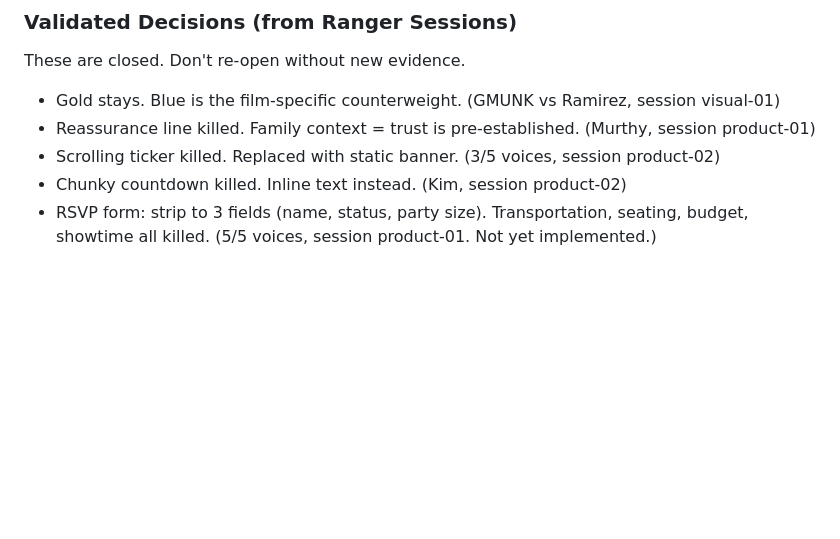
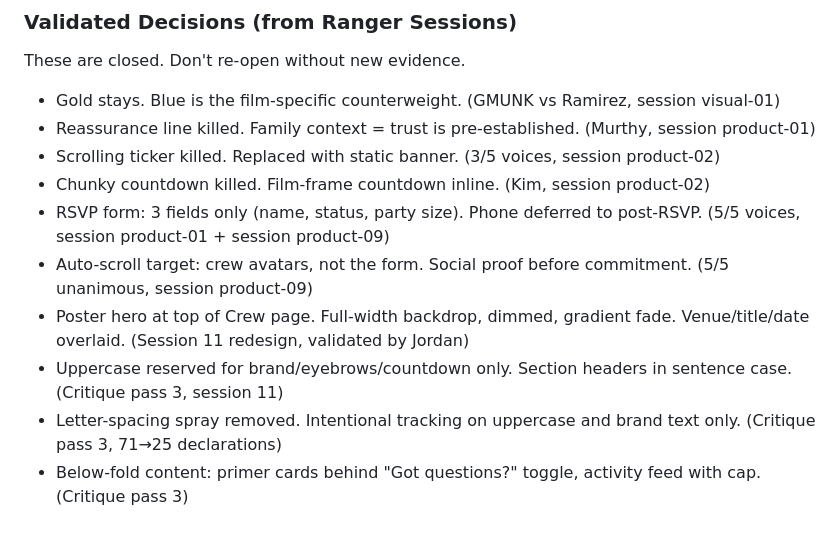
Before and after one commit to jordanperezai/planmovies, a Markdown page: .impeccable.md, the part around one of its changes. Rendered like a GitHub page; blank space fills up the shorter version.

```diff
--- a/.impeccable.md
+++ b/.impeccable.md
@@ -68,5 +76,10 @@ These are closed. Don't re-open without new evidence.
 - Gold stays. Blue is the film-specific counterweight. (GMUNK vs Ramirez, session visual-01)
 - Reassurance line killed. Family context = trust is pre-established. (Murthy, session product-01)
 - Scrolling ticker killed. Replaced with static banner. (3/5 voices, session product-02)
-- Chunky countdown killed. Inline text instead. (Kim, session product-02)
-- RSVP form: strip to 3 fields (name, status, party size). Transportation, seating, budget, showtime all killed. (5/5 voices, session product-01. Not yet implemented.)
+- Chunky countdown killed. Film-frame countdown inline. (Kim, session product-02)
+- RSVP form: 3 fields only (name, status, party size). Phone deferred to post-RSVP. (5/5 voices, session product-01 + session product-09)
+- Auto-scroll target: crew avatars, not the form. Social proof before commitment. (5/5 unanimous, session product-09)
+- Poster hero at top of Crew page. Full-width backdrop, dimmed, gradient fade. Venue/title/date overlaid. (Session 11 redesign, validated by Jordan)
+- Uppercase reserved for brand/eyebrows/countdown only. Section headers in sentence case. (Critique pass 3, session 11)
+- Letter-spacing spray removed. Intentional tracking on uppercase and brand text only. (Critique pass 3, 71→25 declarations)
+- Below-fold content: primer cards behind "Got questions?" toggle, activity feed with cap. (Critique pass 3)
```
Also changed, not shown: other parts of .impeccable.md (+18 -10 lines), DESIGN.md (added, +205 -0 lines).
